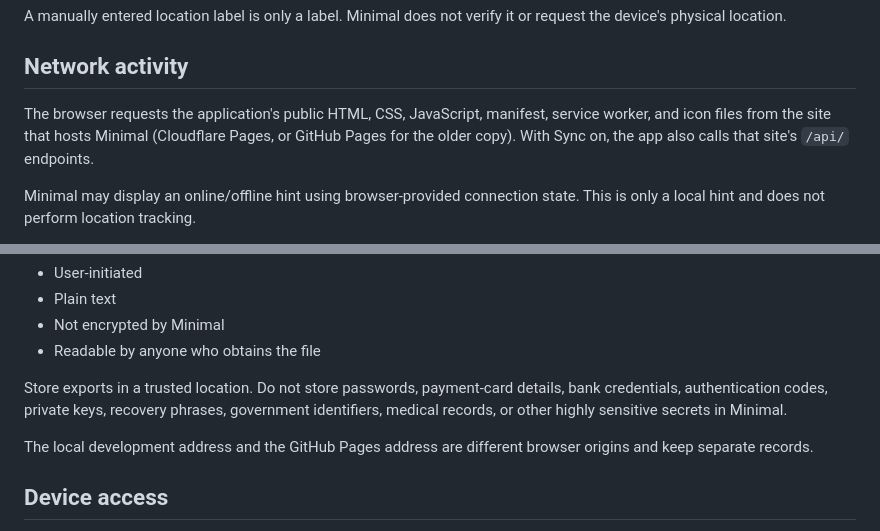
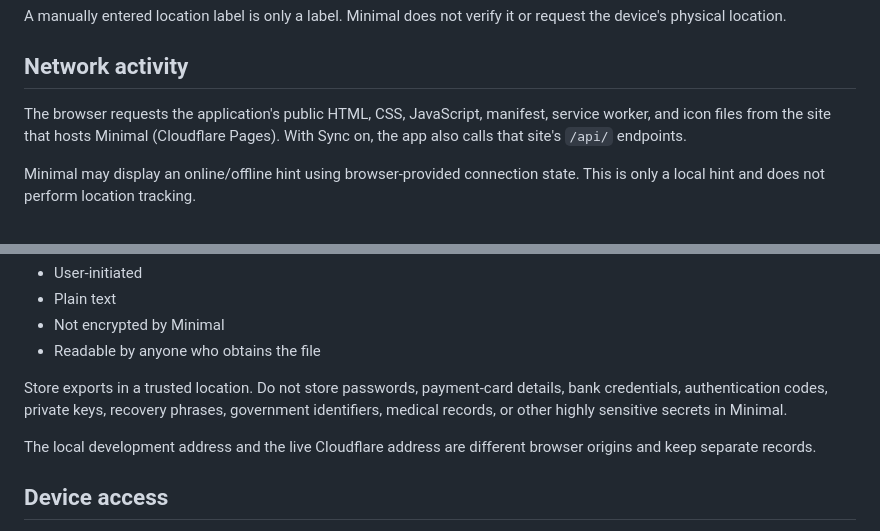
Before and after one commit to praxis-builds/minimalphone.py, a Markdown page: PRIVACY.md, 2 parts joined by grey strips. Rendered like a GitHub page.

```diff
--- a/PRIVACY.md
+++ b/PRIVACY.md
@@ -58,7 +58,7 @@ A manually entered location label is only a label. Minimal does not verify it or
 
 ## Network activity
 
-The browser requests the application's public HTML, CSS, JavaScript, manifest, service worker, and icon files from the site that hosts Minimal (Cloudflare Pages, or GitHub Pages for the older copy). With Sync on, the app also calls that site's `/api/` endpoints.
+The browser requests the application's public HTML, CSS, JavaScript, manifest, service worker, and icon files from the site that hosts Minimal (Cloudflare Pages). With Sync on, the app also calls that site's `/api/` endpoints.
 
 Minimal may display an online/offline hint using browser-provided connection state. This is only a local hint and does not perform location tracking.
 
@@ -98,7 +98,7 @@ JSON backups are:
 
 Store exports in a trusted location. Do not store passwords, payment-card details, bank credentials, authentication codes, private keys, recovery phrases, government identifiers, medical records, or other highly sensitive secrets in Minimal.
 
-The local development address and the GitHub Pages address are different browser origins and keep separate records.
+The local development address and the live Cloudflare address are different browser origins and keep separate records.
 
 ## Device access
 
```
Also changed, not shown: README.md (+5 -5 lines), docs/SYNC.md (+2 -0 lines).
